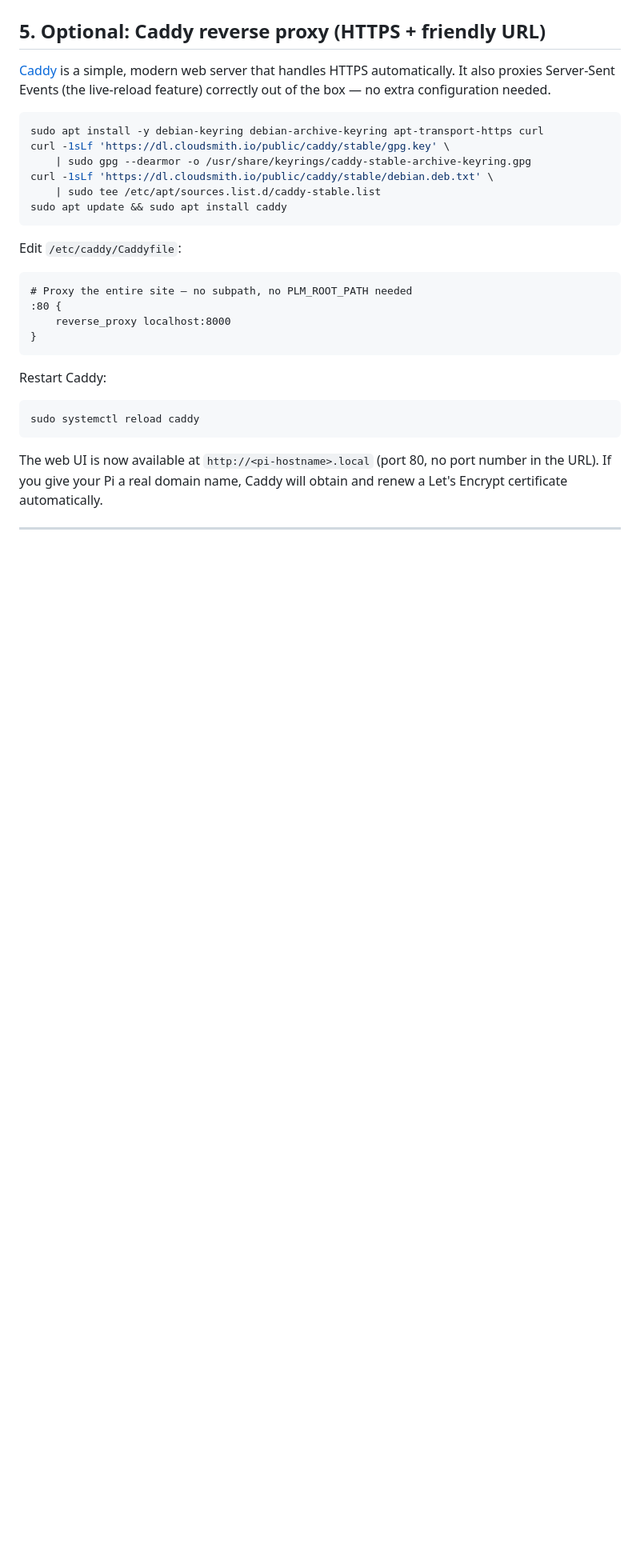
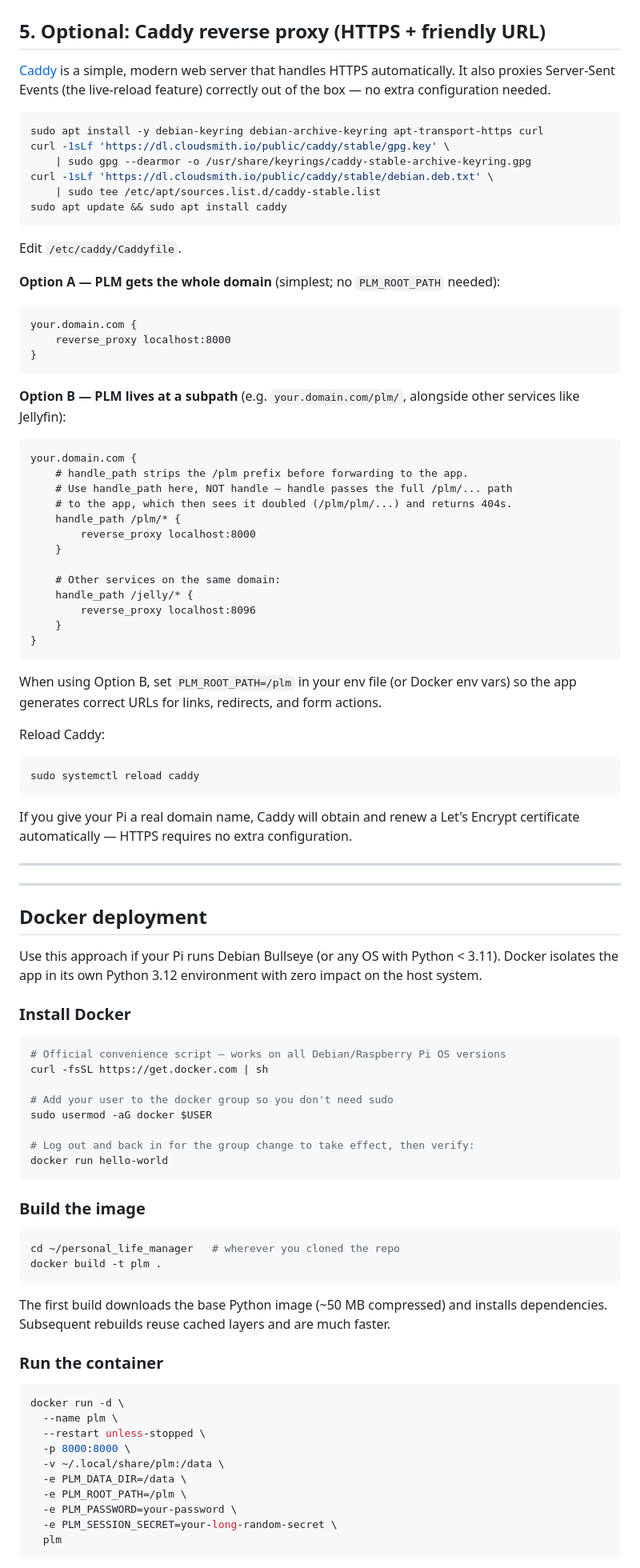
Before and after one commit to IndoorAdventurer/personal_life_manager, a Markdown page: docs/pi-deployment.md, the part around one of its changes. Shown at 80% size. GitHub-like rendering; blank space fills up the shorter version.

````diff
--- a/docs/pi-deployment.md
+++ b/docs/pi-deployment.md
@@ -158,21 +168,92 @@ curl -1sLf 'https://dl.cloudsmith.io/public/caddy/stable/debian.deb.txt' \
 sudo apt update && sudo apt install caddy
 ```
 
-Edit `/etc/caddy/Caddyfile`:
+Edit `/etc/caddy/Caddyfile`.
+
+**Option A — PLM gets the whole domain** (simplest; no `PLM_ROOT_PATH` needed):
 
 ```
-# Proxy the entire site — no subpath, no PLM_ROOT_PATH needed
-:80 {
+your.domain.com {
     reverse_proxy localhost:8000
 }
 ```
 
-Restart Caddy:
+**Option B — PLM lives at a subpath** (e.g. `your.domain.com/plm/`, alongside other
+services like Jellyfin):
+
+```
+your.domain.com {
+    # handle_path strips the /plm prefix before forwarding to the app.
+    # Use handle_path here, NOT handle — handle passes the full /plm/... path
+    # to the app, which then sees it doubled (/plm/plm/...) and returns 404s.
+    handle_path /plm/* {
+        reverse_proxy localhost:8000
+    }
+
+    # Other services on the same domain:
+    handle_path /jelly/* {
+        reverse_proxy localhost:8096
+    }
+}
+```
+
+When using Option B, set `PLM_ROOT_PATH=/plm` in your env file (or Docker env vars)
+so the app generates correct URLs for links, redirects, and form actions.
+
+Reload Caddy:
 
 ```bash
 sudo systemctl reload caddy
 ```
 
-The web UI is now available at `http://<pi-hostname>.local` (port 80, no port number
-in the URL). If you give your Pi a real domain name, Caddy will obtain and renew a
-Let's Encrypt certificate automatically.
+If you give your Pi a real domain name, Caddy will obtain and renew a Let's Encrypt
+certificate automatically — HTTPS requires no extra configuration.
+
+---
+
+---
+
+## Docker deployment
+
+Use this approach if your Pi runs Debian Bullseye (or any OS with Python < 3.11).
+Docker isolates the app in its own Python 3.12 environment with zero impact on the
+host system.
+
+### Install Docker
+
+```bash
+# Official convenience script — works on all Debian/Raspberry Pi OS versions
+curl -fsSL https://get.docker.com | sh
+
+# Add your user to the docker group so you don't need sudo
+sudo usermod -aG docker $USER
+
+# Log out and back in for the group change to take effect, then verify:
+docker run hello-world
+```
+
+### Build the image
+
+```bash
+cd ~/personal_life_manager   # wherever you cloned the repo
+docker build -t plm .
+```
+
+The first build downloads the base Python image (~50 MB compressed) and installs
+dependencies. Subsequent rebuilds reuse cached layers and are much faster.
+
+### Run the container
+
+```bash
+docker run -d \
+  --name plm \
+  --restart unless-stopped \
+  -p 8000:8000 \
+  -v ~/.local/share/plm:/data \
+  -e PLM_DATA_DIR=/data \
+  -e PLM_ROOT_PATH=/plm \
+  -e PLM_PASSWORD=your-password \
+  -e PLM_SESSION_SECRET=your-long-random-secret \
+  plm
+```
+
````
Also changed, not shown: other parts of docs/pi-deployment.md (+58 -2 lines), README.md (+2 -0 lines).
